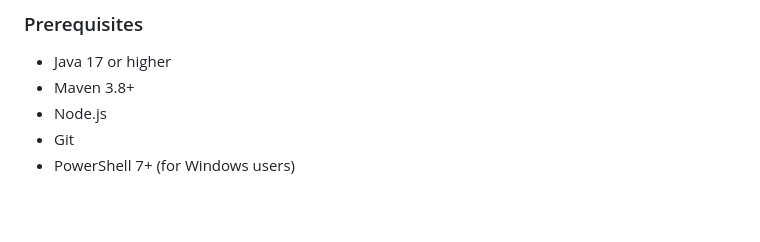
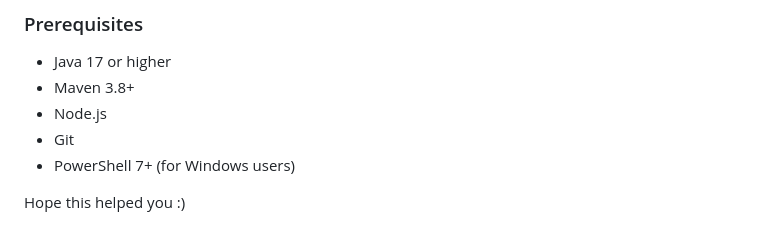
Before and after one commit to vkumxr/IntelliBank-AI-banking-assistant-java, a Markdown page: README.md, the part around the change. Rendered like a GitHub page; blank space fills up the shorter version.

Commit message:
Add closing remark to README

```diff
--- a/README.md
+++ b/README.md
@@ -71,3 +71,5 @@ The personal banking assistant is designed as a [vertical multi-agent system](./
 - Node.js
 - Git
 - PowerShell 7+ (for Windows users)
+
+Hope this helped you :)
```
